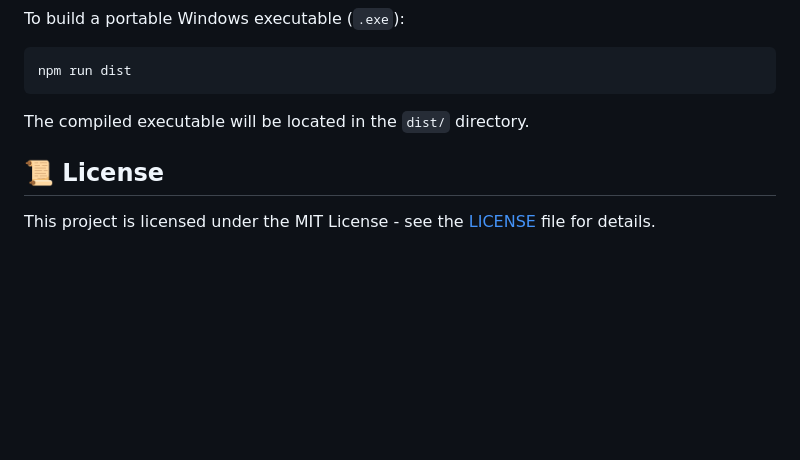
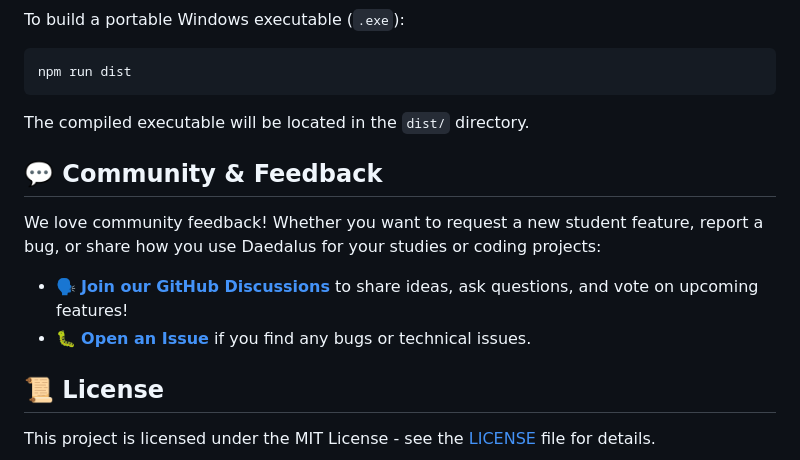
Before and after one commit to dhanunjaya007/DAEDALUS, a Markdown page: README.md, the part around one of its changes. Drawn GitHub-style; blank space fills up the shorter version.

Commit message:
docs: add GitHub Discussions badge and community feedback section

````diff
--- a/README.md
+++ b/README.md
@@ -76,6 +77,12 @@ npm run dist
 ```
 The compiled executable will be located in the `dist/` directory.
 
+## 💬 Community & Feedback
+
+We love community feedback! Whether you want to request a new student feature, report a bug, or share how you use Daedalus for your studies or coding projects:
+* 🗣️ **[Join our GitHub Discussions](https://github.com/dhanunjaya007/DAEDALUS/discussions)** to share ideas, ask questions, and vote on upcoming features!
+* 🐛 **[Open an Issue](https://github.com/dhanunjaya007/DAEDALUS/issues)** if you find any bugs or technical issues.
+
 ## 📜 License
 
 This project is licensed under the MIT License - see the [LICENSE](LICENSE) file for details.
````
Also changed, not shown: other parts of README.md (+1 -0 lines).
